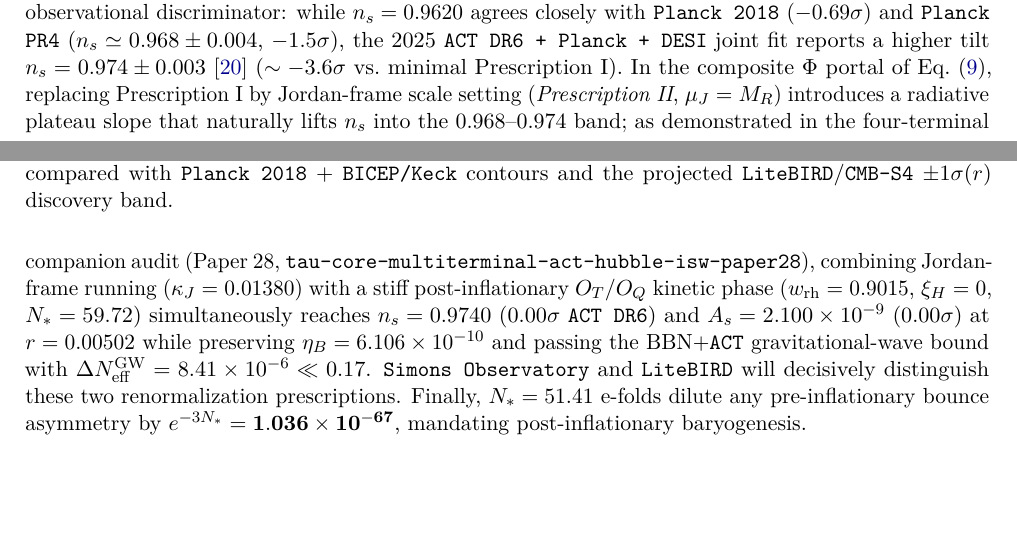
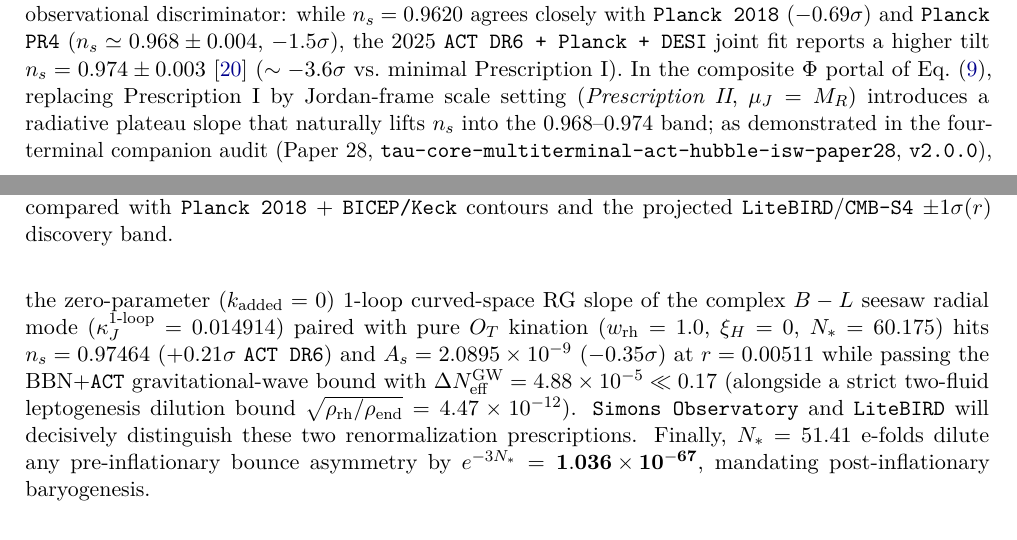
Before and after one commit to tau-core-research/tau-core-uv-inflation-leptogenesis-cp-paper24, a LaTeX paper (paper24_submission_source/main.tex): two parts of pages 5 and 6 of 10, joined at a grey line, cut so that both start at the same text, the shorter picture padded with empty space. Compiled offline with pdfLaTeX.

Commit message:
Sync companion reference to Paper 28 v2.0.0 zero-parameter 1-loop RG + pure kination closure

```diff
--- a/paper24_submission_source/main.tex
+++ b/paper24_submission_source/main.tex
@@ -197,7 +197,7 @@
 \label{fig:inflation}
 \end{figure}
 
-Solving the exact Klein--Gordon ODE with iterative Liddle--Leach matching \cite{LiddleLeach2003} and Stewart--Lyth NLO formulas \cite{StewartLyth1993} yields the benchmarks in Table~\ref{tab:cmb-results} and Figure~\ref{fig:inflation}. We note an important contemporary observational discriminator: while $n_s = 0.9620$ agrees closely with \texttt{Planck 2018} ($-0.69\sigma$) and \texttt{Planck PR4} ($n_s \simeq 0.968 \pm 0.004$, $-1.5\sigma$), the 2025 \texttt{ACT DR6 + Planck + DESI} joint fit reports a higher tilt $n_s = 0.974 \pm 0.003$ \cite{ACTDR6_2025} ($\sim -3.6\sigma$ vs.\ minimal Prescription~I). In the composite $\Phi$ portal of Eq.~\eqref{eq:hs-portal}, replacing Prescription~I by Jordan-frame scale setting (\emph{Prescription~II}, $\mu_J = M_R$) introduces a radiative plateau slope that naturally lifts $n_s$ into the $0.968\text{--}0.974$ band; as demonstrated in the four-terminal companion audit (Paper~28, \texttt{tau-core-multiterminal-act-hubble-isw-paper28}), combining Jordan-frame running ($\kappa_J = 0.01380$) with a stiff post-inflationary $O_T/O_Q$ kinetic phase ($w_{\mathrm{rh}} = 0.9015$, $\xi_H = 0$, $N_* = 59.72$) simultaneously reaches $n_s = 0.9740$ ($0.00\sigma$ \texttt{ACT DR6}) and $A_s = 2.100\times 10^{-9}$ ($0.00\sigma$) at $r = 0.00502$ while preserving $\eta_B = 6.106\times 10^{-10}$ and passing the BBN+\texttt{ACT} gravitational-wave bound with $\Delta N_{\mathrm{eff}}^{\mathrm{GW}} = 8.41\times 10^{-6} \ll 0.17$. \texttt{Simons Observatory} and \texttt{LiteBIRD} will decisively distinguish these two renormalization prescriptions. Finally, $N_* = 51.41$ e-folds dilute any pre-inflationary bounce asymmetry by $e^{-3N_*} = \mathbf{1.036\times 10^{-67}}$, mandating post-inflationary baryogenesis.
+Solving the exact Klein--Gordon ODE with iterative Liddle--Leach matching \cite{LiddleLeach2003} and Stewart--Lyth NLO formulas \cite{StewartLyth1993} yields the benchmarks in Table~\ref{tab:cmb-results} and Figure~\ref{fig:inflation}. We note an important contemporary observational discriminator: while $n_s = 0.9620$ agrees closely with \texttt{Planck 2018} ($-0.69\sigma$) and \texttt{Planck PR4} ($n_s \simeq 0.968 \pm 0.004$, $-1.5\sigma$), the 2025 \texttt{ACT DR6 + Planck + DESI} joint fit reports a higher tilt $n_s = 0.974 \pm 0.003$ \cite{ACTDR6_2025} ($\sim -3.6\sigma$ vs.\ minimal Prescription~I). In the composite $\Phi$ portal of Eq.~\eqref{eq:hs-portal}, replacing Prescription~I by Jordan-frame scale setting (\emph{Prescription~II}, $\mu_J = M_R$) introduces a radiative plateau slope that naturally lifts $n_s$ into the $0.968\text{--}0.974$ band; as demonstrated in the four-terminal companion audit (Paper~28, \texttt{tau-core-multiterminal-act-hubble-isw-paper28}, \texttt{v2.0.0}), the zero-parameter ($k_{\mathrm{added}} = 0$) 1-loop curved-space RG slope of the complex $B-L$ seesaw radial mode ($\kappa_J^{\mathrm{1\text{-}loop}} = 0.014914$) paired with pure $O_T$ kination ($w_{\mathrm{rh}} = 1.0$, $\xi_H = 0$, $N_* = 60.175$) hits $n_s = 0.97464$ ($+0.21\sigma$ \texttt{ACT DR6}) and $A_s = 2.0895\times 10^{-9}$ ($-0.35\sigma$) at $r = 0.00511$ while passing the BBN+\texttt{ACT} gravitational-wave bound with $\Delta N_{\mathrm{eff}}^{\mathrm{GW}} = 4.88\times 10^{-5} \ll 0.17$ (alongside a strict two-fluid leptogenesis dilution bound $\sqrt{\rho_{\mathrm{rh}}/\rho_{\mathrm{end}}} = 4.47\times 10^{-12}$). \texttt{Simons Observatory} and \texttt{LiteBIRD} will decisively distinguish these two renormalization prescriptions. Finally, $N_* = 51.41$ e-folds dilute any pre-inflationary bounce asymmetry by $e^{-3N_*} = \mathbf{1.036\times 10^{-67}}$, mandating post-inflationary baryogenesis.
 
 % =============================================================================
 \section{Multi-Sector \texorpdfstring{$CP/CPT$}{CP/CPT} Structure and \texorpdfstring{$\mathrm{SO}(2,\mathbb{C})$}{SO(2,C)} Seesaw Geometry}
```
Also changed, not shown: Tau_Core_Paper_24_UV_Starobinsky_Inflation_and_Leptogenesis_EN.pdf.
